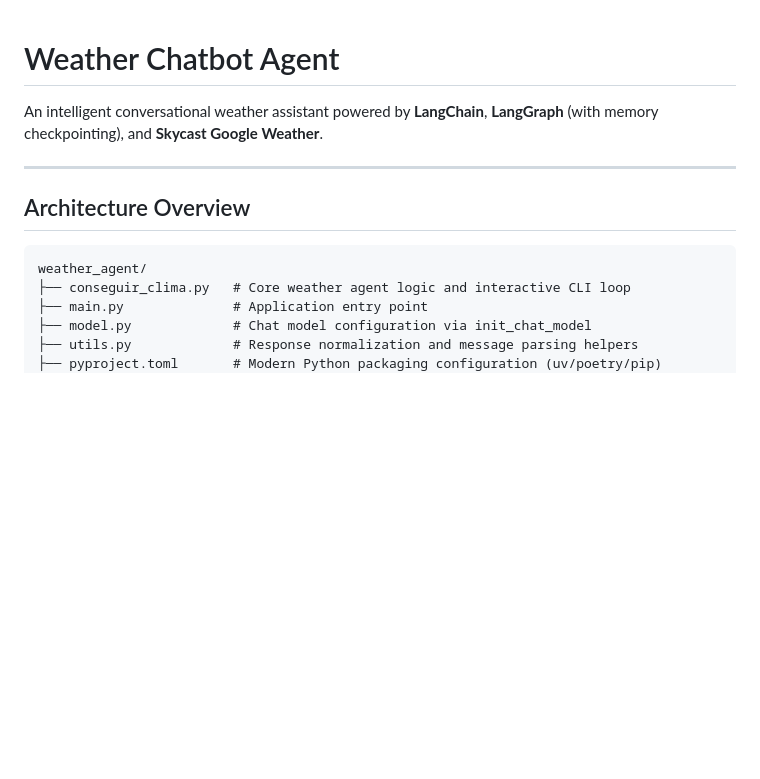
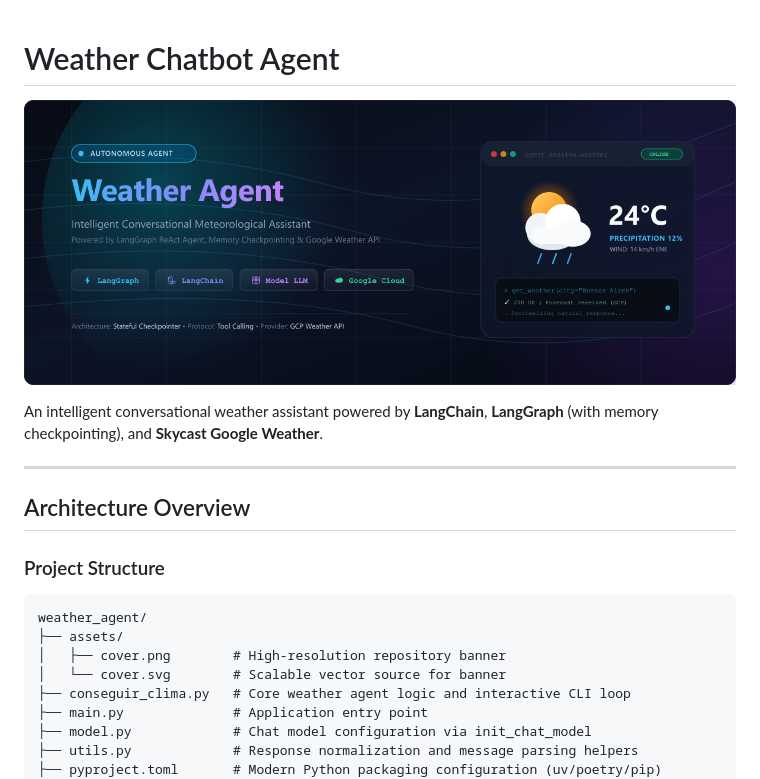
Before and after one commit to Gimms11/weather_agent, a Markdown page: README.md, the part around one of its changes. Drawn GitHub-style; pictures changed too: assets/cover.png (added); blank space fills up the shorter version.

Commit message:
docs: add repository cover banner and update project structure in README

````diff
--- a/README.md
+++ b/README.md
@@ -1,4 +1,6 @@
 # Weather Chatbot Agent
+
+![Weather Agent Banner](assets/cover.png)
 
 An intelligent conversational weather assistant powered by **LangChain**, **LangGraph** (with memory checkpointing), and **Skycast Google Weather**.
 
@@ -6,8 +8,13 @@ An intelligent conversational weather assistant powered by **LangChain**, **Lang
 
 ## Architecture Overview
 
+### Project Structure
+
 ```
 weather_agent/
+├── assets/
+│   ├── cover.png        # High-resolution repository banner
+│   └── cover.svg        # Scalable vector source for banner
 ├── conseguir_clima.py   # Core weather agent logic and interactive CLI loop
 ├── main.py              # Application entry point
 ├── model.py             # Chat model configuration via init_chat_model
````
Also changed, not shown: other parts of README.md (+117 -8 lines), 1 other file.
